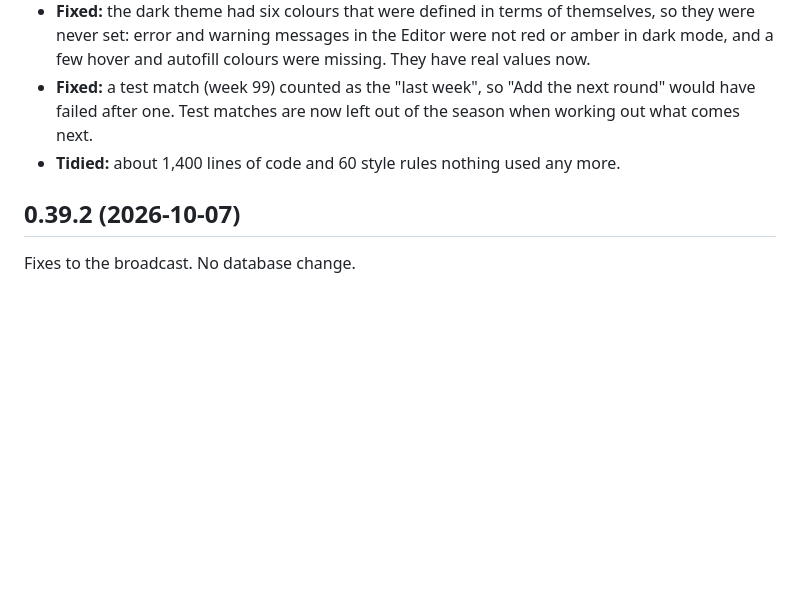
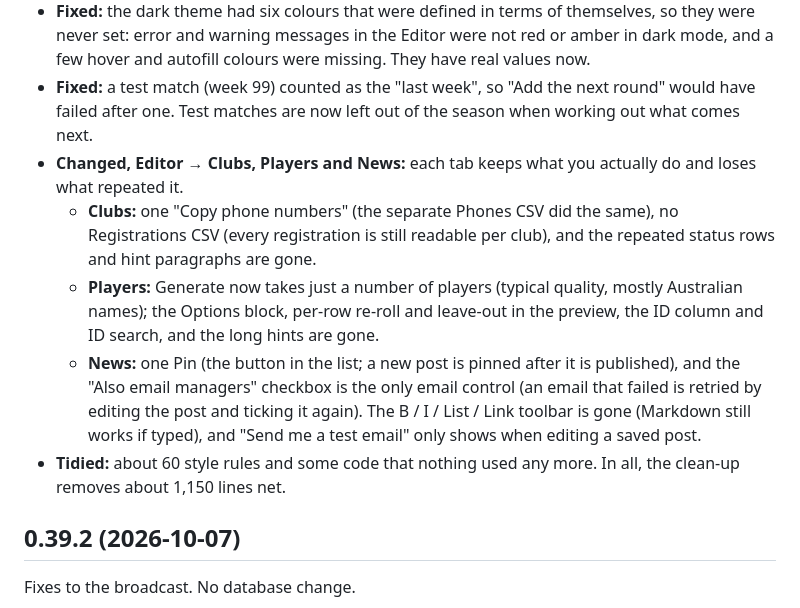
Before and after one commit to ldg224/vLeague, a Markdown page: CHANGELOG.md, the part around the change. Rendered like a GitHub page; blank space fills up the shorter version.

Commit message:
0.40.0: changelog covers the Editor tabs

```diff
--- a/CHANGELOG.md
+++ b/CHANGELOG.md
@@ -16,7 +16,12 @@ The clean-up. Less on every screen, and nothing new. No database change. If anyt
   the Clubs-by-week and Meetings tables and the separate Checks view (a round now warns on its own when a club plays twice or a match has no time).
 - **Fixed:** the dark theme had six colours that were defined in terms of themselves, so they were never set: error and warning messages in the Editor were not red or amber in dark mode, and a few hover and autofill colours were missing. They have real values now.
 - **Fixed:** a test match (week 99) counted as the "last week", so "Add the next round" would have failed after one. Test matches are now left out of the season when working out what comes next.
-- **Tidied:** about 1,400 lines of code and 60 style rules nothing used any more.
+- **Changed, Editor → Clubs, Players and News:** each tab keeps what you actually do and loses what repeated it.
+  - **Clubs:** one "Copy phone numbers" (the separate Phones CSV did the same), no Registrations CSV (every registration is still readable per club), and the repeated status rows and hint paragraphs are gone.
+  - **Players:** Generate now takes just a number of players (typical quality, mostly Australian names); the Options block, per-row re-roll and leave-out in the preview, the ID column and ID search, and the long hints are gone.
+  - **News:** one Pin (the button in the list; a new post is pinned after it is published), and the "Also email managers" checkbox is the only email control (an email that failed is retried by editing the post and ticking it again). The B / I / List / Link toolbar is gone (Markdown still works if typed),
+    and "Send me a test email" only shows when editing a saved post.
+- **Tidied:** about 60 style rules and some code that nothing used any more. In all, the clean-up removes about 1,150 lines net.
 
 ## 0.39.2 (2026-10-07)
 
```
